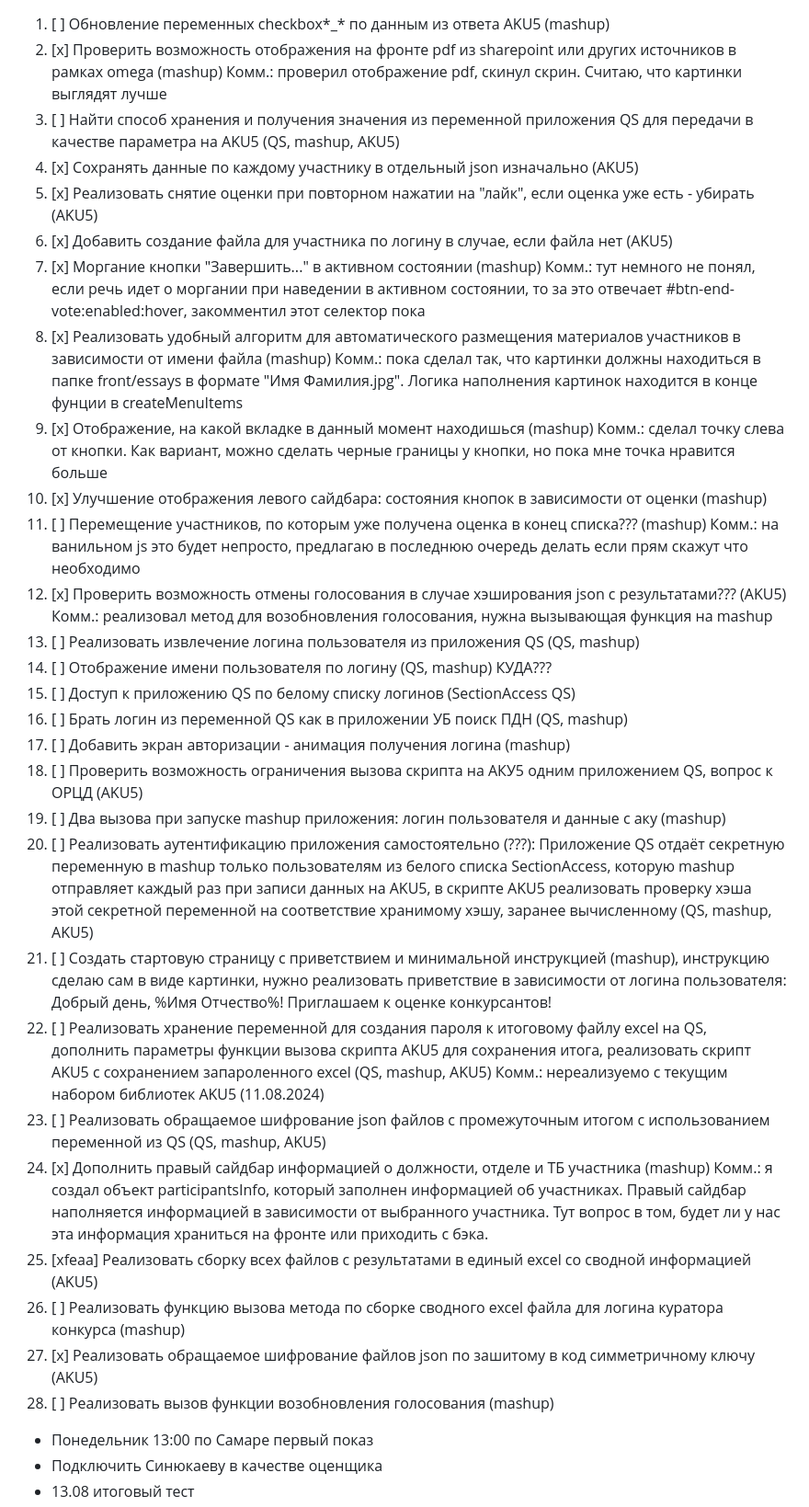
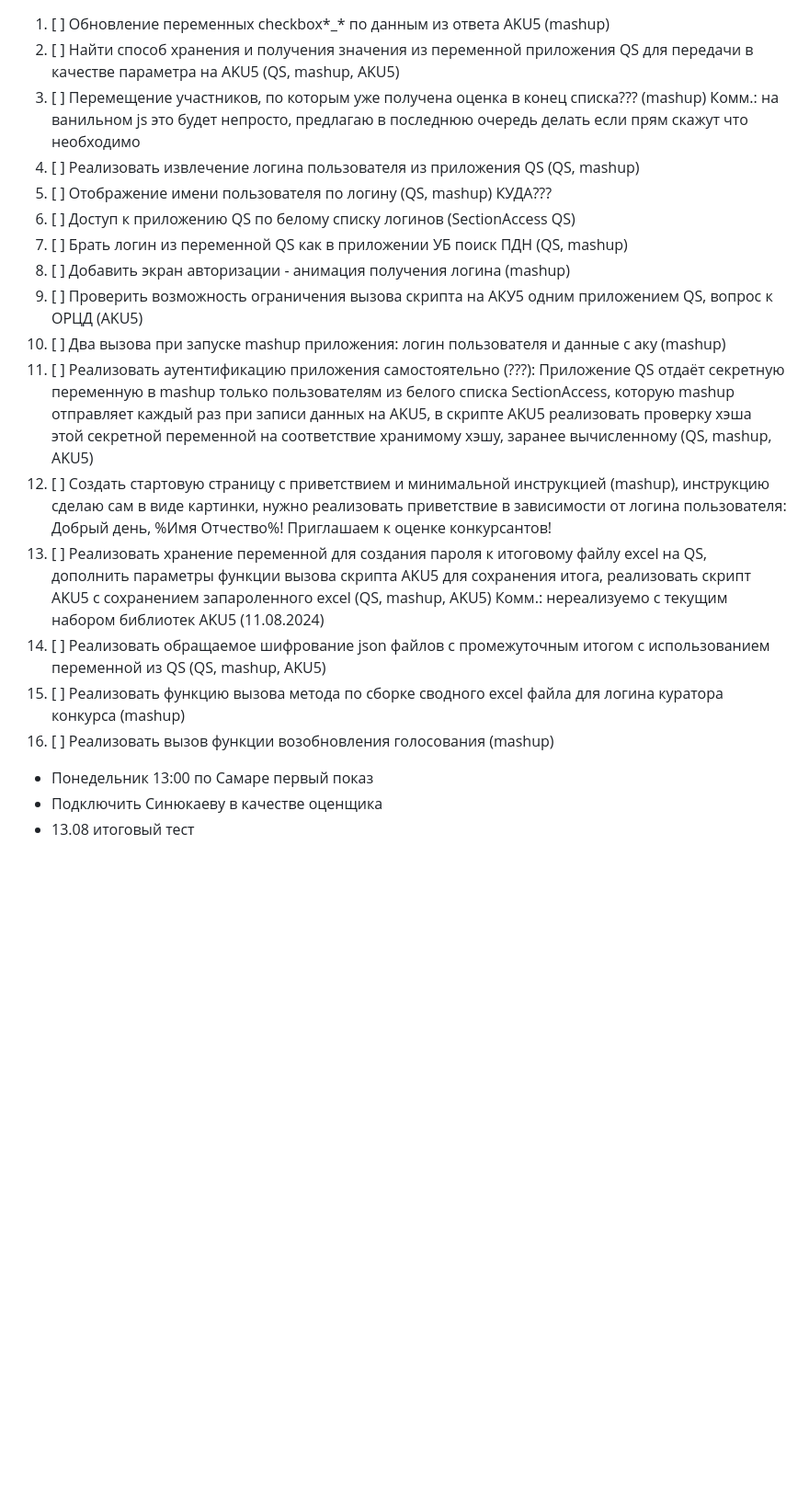
Before and after one commit to Chooook/aku5ooe, a Markdown page: docs/tasks.md, the part around the change. Shown: that part at 92% size. Rendered like a GitHub page; blank space fills up the shorter version.

Commit message:
docs: upgrade tasks, add done.md file with finished tasks

```diff
--- a/docs/tasks.md
+++ b/docs/tasks.md
@@ -1,50 +1,27 @@
 1. [ ] Обновление переменных checkbox*\_* по данным из ответа AKU5 (mashup)
-2. [x] Проверить возможность отображения на фронте pdf из sharepoint или других источников в рамках omega (mashup)
-       Комм.: проверил отображение pdf, скинул скрин. Считаю, что картинки выглядят лучше
-3. [ ] Найти способ хранения и получения значения из переменной приложения QS для передачи в качестве параметра на AKU5 (QS, mashup, AKU5)
-4. [x] Сохранять данные по каждому участнику в отдельный json изначально (AKU5)
-5. [x] Реализовать снятие оценки при повторном нажатии на "лайк", если оценка уже есть - убирать (AKU5)
-6. [x] Добавить создание файла для участника по логину в случае, если файла нет
-       (AKU5)
-7. [x] Моргание кнопки "Завершить..." в активном состоянии (mashup)
-       Комм.: тут немного не понял, если речь идет о моргании при наведении в активном состоянии, то
-       за это отвечает #btn-end-vote:enabled:hover, закомментил этот селектор пока
-8. [x] Реализовать удобный алгоритм для автоматического размещения материалов участников в зависимости от имени файла (mashup)
-       Комм.: пока сделал так, что картинки должны находиться в папке front/essays в формате "Имя Фамилия.jpg".
-       Логика наполнения картинок находится в конце фунции в createMenuItems
-9. [x] Отображение, на какой вкладке в данный момент находишься (mashup)
-       Комм.: сделал точку слева от кнопки. Как вариант, можно сделать черные границы у кнопки, но пока мне точка нравится больше
-10. [x] Улучшение отображения левого сайдбара: состояния кнопок в зависимости от оценки (mashup)
-11. [ ] Перемещение участников, по которым уже получена оценка в конец списка??? (mashup)
-        Комм.: на ванильном js это будет непросто, предлагаю в последнюю очередь делать если прям скажут что необходимо
-12. [x] Проверить возможность отмены голосования в случае хэширования json с результатами??? (AKU5)
-        Комм.: реализовал метод для возобновления голосования, нужна вызывающая функция на mashup
-13. [ ] Реализовать извлечение логина пользователя из приложения QS (QS, mashup)
-14. [ ] Отображение имени пользователя по логину (QS, mashup) КУДА???
-15. [ ] Доступ к приложению QS по белому списку логинов (SectionAccess QS)
-16. [ ] Брать логин из переменной QS как в приложении УБ поиск ПДН (QS, mashup)
-17. [ ] Добавить экран авторизации - анимация получения логина (mashup)
-18. [ ] Проверить возможность ограничения вызова скрипта на АКУ5 одним приложением QS, вопрос к ОРЦД (AKU5)
-19. [ ] Два вызова при запуске mashup приложения: логин пользователя и данные с аку (mashup)
-20. [ ] Реализовать аутентификацию приложения самостоятельно (???):
+2. [ ] Найти способ хранения и получения значения из переменной приложения QS для передачи в качестве параметра на AKU5 (QS, mashup, AKU5)
+3. [ ] Перемещение участников, по которым уже получена оценка в конец списка??? (mashup)
+       Комм.: на ванильном js это будет непросто, предлагаю в последнюю очередь делать если прям скажут что необходимо
+4. [ ] Реализовать извлечение логина пользователя из приложения QS (QS, mashup)
+5. [ ] Отображение имени пользователя по логину (QS, mashup) КУДА???
+6. [ ] Доступ к приложению QS по белому списку логинов (SectionAccess QS)
+7. [ ] Брать логин из переменной QS как в приложении УБ поиск ПДН (QS, mashup)
+8. [ ] Добавить экран авторизации - анимация получения логина (mashup)
+9. [ ] Проверить возможность ограничения вызова скрипта на АКУ5 одним приложением QS, вопрос к ОРЦД (AKU5)
+10. [ ] Два вызова при запуске mashup приложения: логин пользователя и данные с аку (mashup)
+11. [ ] Реализовать аутентификацию приложения самостоятельно (???):
         Приложение QS отдаёт секретную переменную в mashup только пользователям
         из белого списка SectionAccess, которую mashup отправляет каждый раз при
         записи данных на AKU5, в скрипте AKU5 реализовать проверку хэша этой
         секретной переменной на соответствие хранимому хэшу, заранее
         вычисленному (QS, mashup, AKU5)
-21. [ ] Создать стартовую страницу с приветствием и минимальной инструкцией (mashup), инструкцию сделаю сам в виде картинки, нужно реализовать приветствие в
+12. [ ] Создать стартовую страницу с приветствием и минимальной инструкцией (mashup), инструкцию сделаю сам в виде картинки, нужно реализовать приветствие в
         зависимости от логина пользователя: Добрый день, %Имя Отчество%! Приглашаем к оценке конкурсантов!
-22. [ ] Реализовать хранение переменной для создания пароля к итоговому файлу excel на QS, дополнить параметры функции вызова скрипта AKU5 для сохранения итога, реализовать скрипт AKU5 с сохранением запароленного excel (QS, mashup, AKU5)
+13. [ ] Реализовать хранение переменной для создания пароля к итоговому файлу excel на QS, дополнить параметры функции вызова скрипта AKU5 для сохранения итога, реализовать скрипт AKU5 с сохранением запароленного excel (QS, mashup, AKU5)
         Комм.: нереализуемо с текущим набором библиотек AKU5 (11.08.2024)
-23. [ ] Реализовать обращаемое шифрование json файлов с промежуточным итогом с использованием переменной из QS (QS, mashup, AKU5)
-24. [x] Дополнить правый сайдбар информацией о должности, отделе и ТБ участника (mashup)
-        Комм.: я создал объект participantsInfo, который заполнен информацией об участниках.
-        Правый сайдбар наполняется информацией в зависимости от выбранного участника. Тут вопрос в том, будет ли у нас эта информация
-        храниться на фронте или приходить с бэка.
-25. [xfeaа] Реализовать сборку всех файлов с результатами в единый excel со сводной информацией (AKU5)
-26. [ ] Реализовать функцию вызова метода по сборке сводного excel файла для логина куратора конкурса (mashup)
-27. [x] Реализовать обращаемое шифрование файлов json по зашитому в код симметричному ключу (AKU5)
-28. [ ] Реализовать вызов функции возобновления голосования (mashup)
+14. [ ] Реализовать обращаемое шифрование json файлов с промежуточным итогом с использованием переменной из QS (QS, mashup, AKU5)
+15. [ ] Реализовать функцию вызова метода по сборке сводного excel файла для логина куратора конкурса (mashup)
+16. [ ] Реализовать вызов функции возобновления голосования (mashup)
 
 - Понедельник 13:00 по Самаре первый показ
 - Подключить Синюкаеву в качестве оценщика
```
Also changed, not shown: docs/done.md (added, +23 -0 lines).
